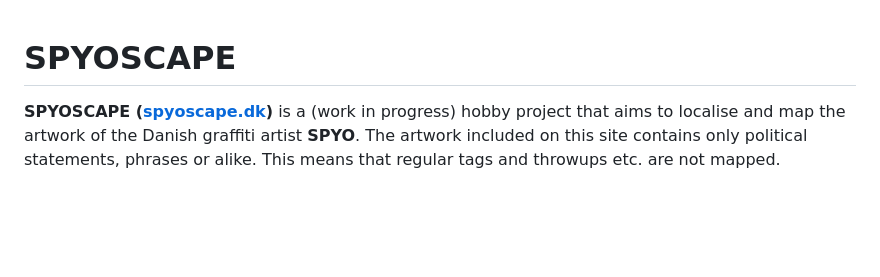
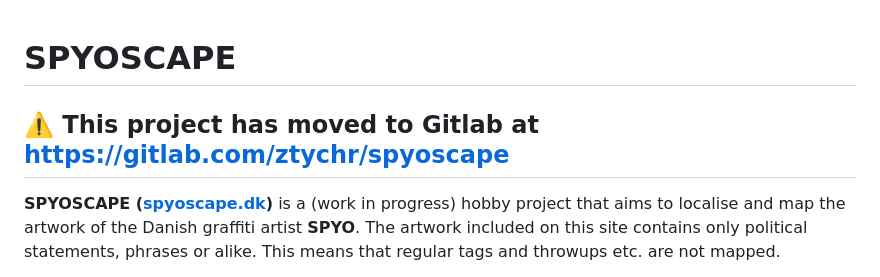
Before and after one commit to ztychr/spyoscape, a Markdown page: README.md, the part around the change. GitHub-like rendering; blank space fills up the shorter version.

```diff
--- a/README.md
+++ b/README.md
@@ -1,4 +1,6 @@
 # SPYOSCAPE
+
+## ⚠️ This project has moved to Gitlab at https://gitlab.com/ztychr/spyoscape
 
 **SPYOSCAPE ([spyoscape.dk](https://spyoscape.dk))** is a (work in progress) hobby project that aims to localise and map the artwork of the Danish graffiti artist **SPYO**. The artwork included on this site contains only political statements, phrases or alike. This means that regular tags and throwups etc. are not mapped.
 
```
